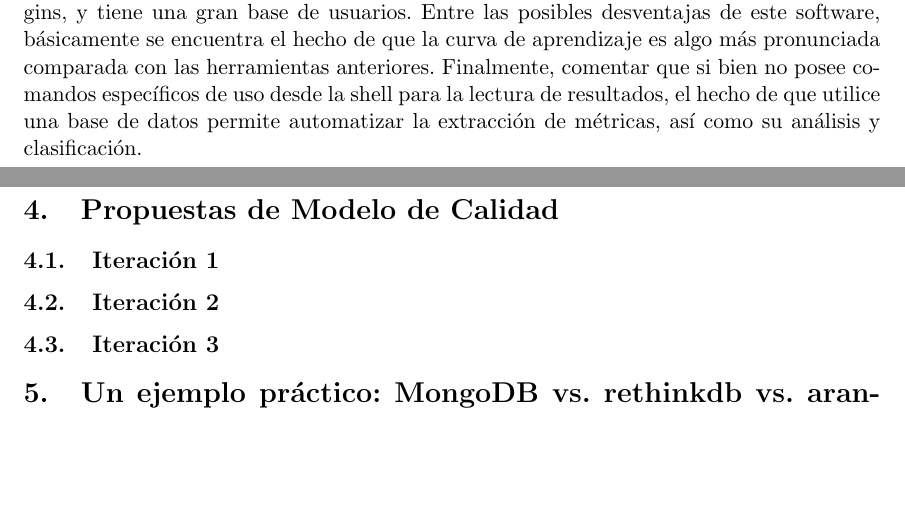
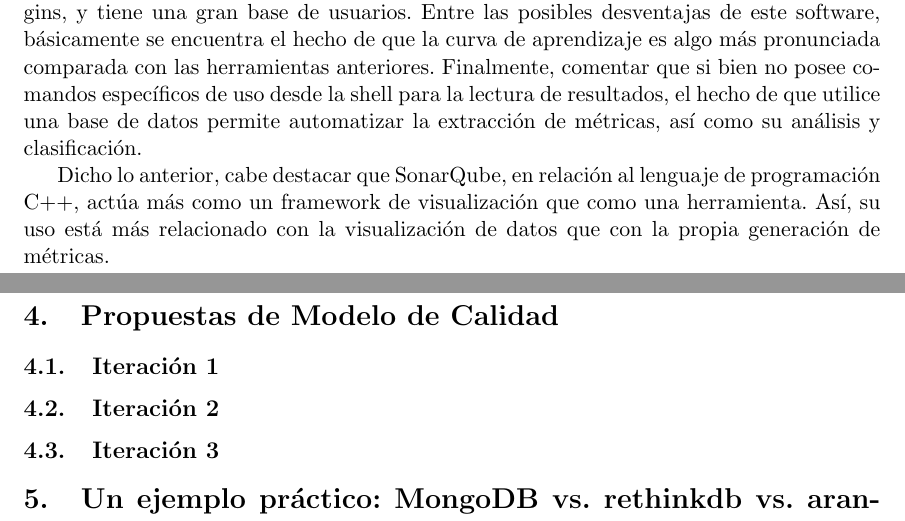
Before and after one commit to sarroutbi/TFE, a LaTeX document (final_project/finalwork.tex): two parts of pages 18 and 19 of 21, joined at a grey line, cut so that both start at the same text, the shorter picture padded with empty space. Compiled offline with pdfLaTeX.

Commit message:
Adding some comments to SonarQube

```diff
--- a/final_project/finalwork.tex
+++ b/final_project/finalwork.tex
@@ -371,6 +371,8 @@ SonarQube es una potente herramienta para la medición de calidad de un proyecto
 
 SonarQube es una herramienta Open Source, permite ser extendida a través de plugins, y tiene una gran base de usuarios. Entre las posibles desventajas de este software, básicamente se encuentra el hecho de que la curva de aprendizaje es algo más pronunciada comparada con las herramientas anteriores. Finalmente, comentar que si bien no posee comandos específicos de uso desde la shell para la lectura de resultados, el hecho de que utilice una base de datos permite automatizar la extracción de métricas, así como su análisis y clasificación.
 
+Dicho lo anterior, cabe destacar que SonarQube, en relación al lenguaje de programación C++, actúa más como un framework de visualización que como una herramienta. Así, su uso está más relacionado con la visualización de datos que con la propia generación de métricas.
+
 \section{Propuestas de Modelo de Calidad}
 
 \subsection{Iteración 1}
```
